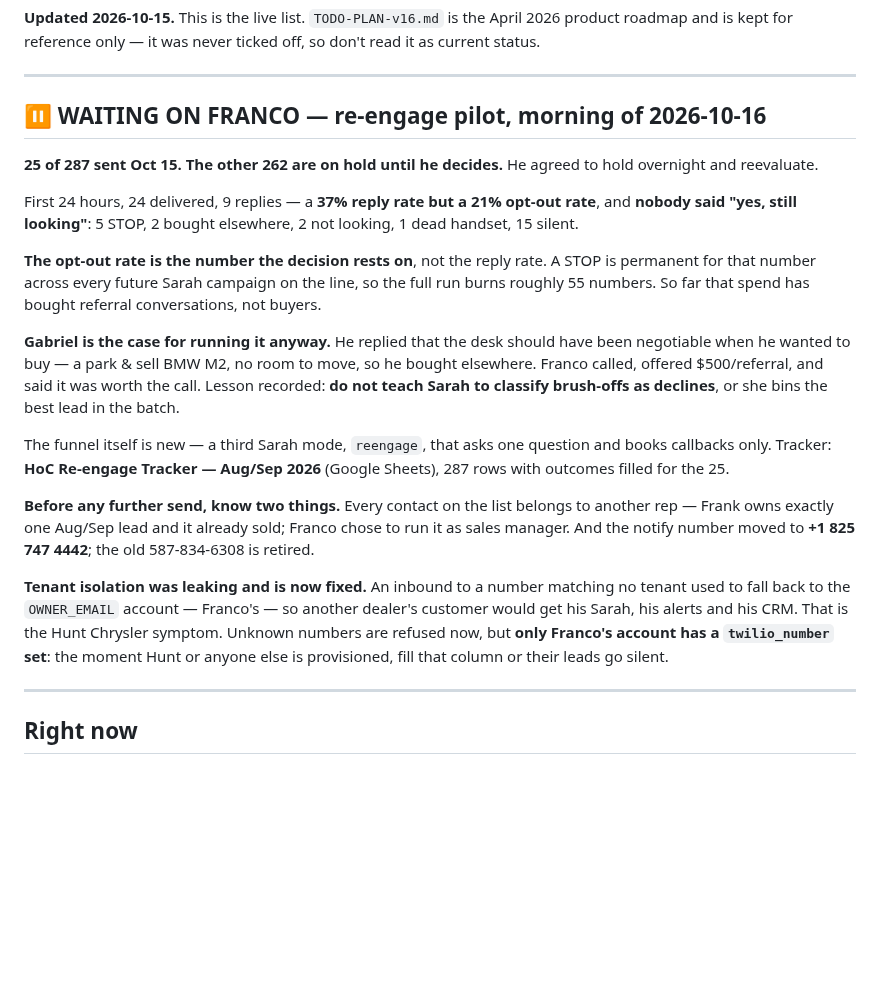
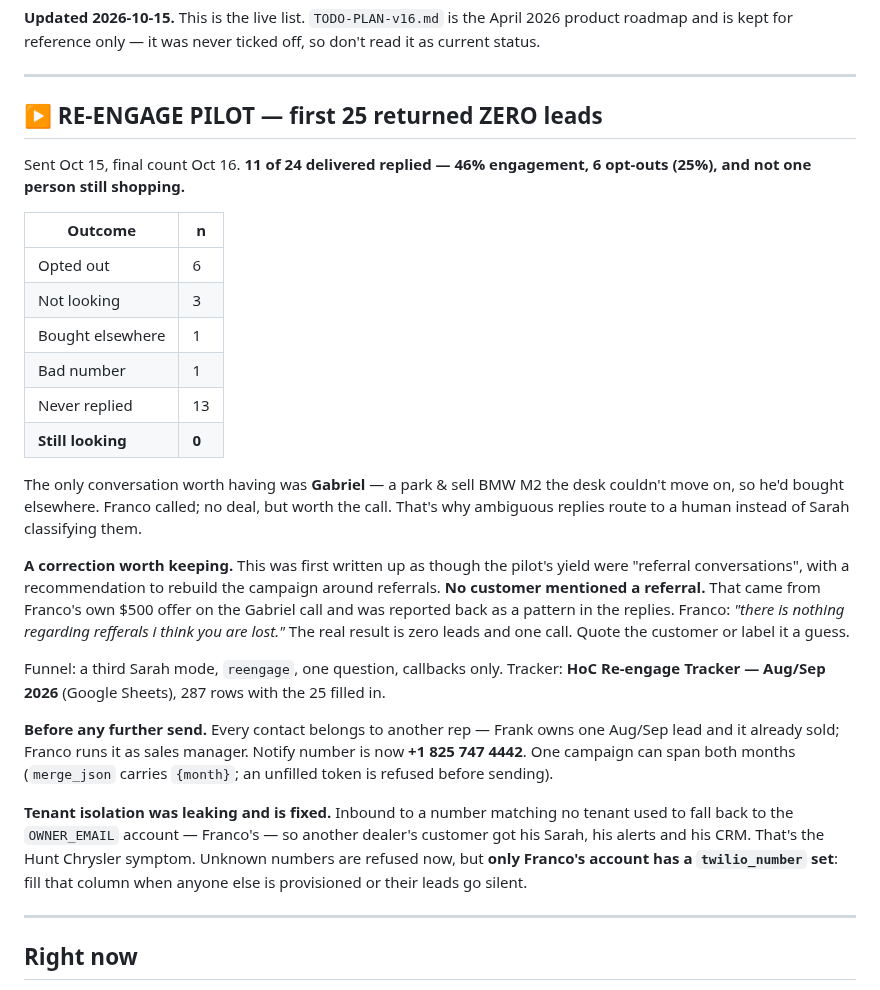
Before and after one commit to firstfinancialcanada-art/first-fin-sms, a Markdown page: docs/WORKLIST.md, the part around the change. GitHub-like rendering; blank space fills up the shorter version.

Commit message:
docs: correct the re-engage write-up — zero leads, and strike the referral thesis
The pilot was written up as though its yield were referral conversations,
with a recommendation to rebuild the campaign around referrals. No
customer mentioned a referral. That came from Franco's own $500 offer on
the Gabriel call and was reported back as a pattern in the replies.

Franco: "there is nothing regarding refferals i think you are lost."

The factual result stands in its place: 11 of 24 replied, 6 opted out,
nobody still shopping, zero leads, one call that produced no deal.

Co-Authored-By: Claude Opus 5 <noreply@anthropic.com>

```diff
--- a/docs/WORKLIST.md
+++ b/docs/WORKLIST.md
@@ -4,21 +4,28 @@
 
 ---
 
-## ⏸ WAITING ON FRANCO — re-engage pilot, morning of 2026-10-16
+## ▶ RE-ENGAGE PILOT — first 25 returned ZERO leads
 
-**25 of 287 sent Oct 15. The other 262 are on hold until he decides.** He agreed to hold overnight and reevaluate.
+Sent Oct 15, final count Oct 16. **11 of 24 delivered replied — 46% engagement, 6 opt-outs (25%), and not one person still shopping.**
 
-First 24 hours, 24 delivered, 9 replies — a **37% reply rate but a 21% opt-out rate**, and **nobody said "yes, still looking"**: 5 STOP, 2 bought elsewhere, 2 not looking, 1 dead handset, 15 silent.
+| Outcome | n |
+|---|---|
+| Opted out | 6 |
+| Not looking | 3 |
+| Bought elsewhere | 1 |
+| Bad number | 1 |
+| Never replied | 13 |
+| **Still looking** | **0** |
 
-**The opt-out rate is the number the decision rests on**, not the reply rate. A STOP is permanent for that number across every future Sarah campaign on the line, so the full run burns roughly 55 numbers. So far that spend has bought referral conversations, not buyers.
+The only conversation worth having was **Gabriel** — a park & sell BMW M2 the desk couldn't move on, so he'd bought elsewhere. Franco called; no deal, but worth the call. That's why ambiguous replies route to a human instead of Sarah classifying them.
 
-**Gabriel is the case for running it anyway.** He replied that the desk should have been negotiable when he wanted to buy — a park & sell BMW M2, no room to move, so he bought elsewhere. Franco called, offered $500/referral, and said it was worth the call. Lesson recorded: **do not teach Sarah to classify brush-offs as declines**, or she bins the best lead in the batch.
+**A correction worth keeping.** This was first written up as though the pilot's yield were "referral conversations", with a recommendation to rebuild the campaign around referrals. **No customer mentioned a referral.** That came from Franco's own $500 offer on the Gabriel call and was reported back as a pattern in the replies. Franco: *"there is nothing regarding refferals i think you are lost."* The real result is zero leads and one call. Quote the customer or label it a guess.
 
-The funnel itself is new — a third Sarah mode, `reengage`, that asks one question and books callbacks only. Tracker: **HoC Re-engage Tracker — Aug/Sep 2026** (Google Sheets), 287 rows with outcomes filled for the 25.
+Funnel: a third Sarah mode, `reengage`, one question, callbacks only. Tracker: **HoC Re-engage Tracker — Aug/Sep 2026** (Google Sheets), 287 rows with the 25 filled in.
 
-**Before any further send, know two things.** Every contact on the list belongs to another rep — Frank owns exactly one Aug/Sep lead and it already sold; Franco chose to run it as sales manager. And the notify number moved to **+1 825 747 4442**; the old 587-834-6308 is retired.
+**Before any further send.** Every contact belongs to another rep — Frank owns one Aug/Sep lead and it already sold; Franco runs it as sales manager. Notify number is now **+1 825 747 4442**. One campaign can span both months (`merge_json` carries `{month}`; an unfilled token is refused before sending).
 
-**Tenant isolation was leaking and is now fixed.** An inbound to a number matching no tenant used to fall back to the `OWNER_EMAIL` account — Franco's — so another dealer's customer would get his Sarah, his alerts and his CRM. That is the Hunt Chrysler symptom. Unknown numbers are refused now, but **only Franco's account has a `twilio_number` set**: the moment Hunt or anyone else is provisioned, fill that column or their leads go silent.
+**Tenant isolation was leaking and is fixed.** Inbound to a number matching no tenant used to fall back to the `OWNER_EMAIL` account — Franco's — so another dealer's customer got his Sarah, his alerts and his CRM. That's the Hunt Chrysler symptom. Unknown numbers are refused now, but **only Franco's account has a `twilio_number` set**: fill that column when anyone else is provisioned or their leads go silent.
 
 ---
 
```
